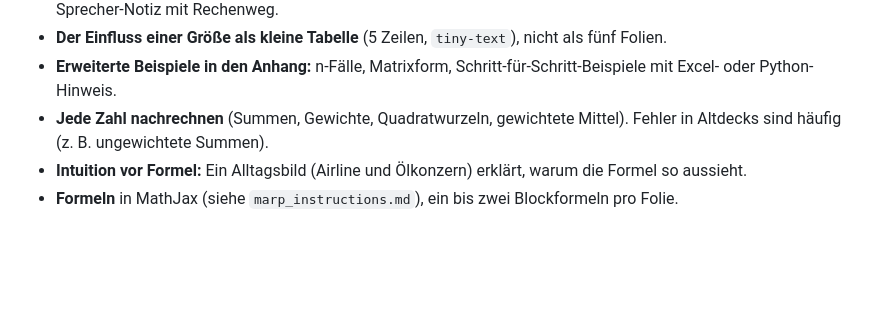
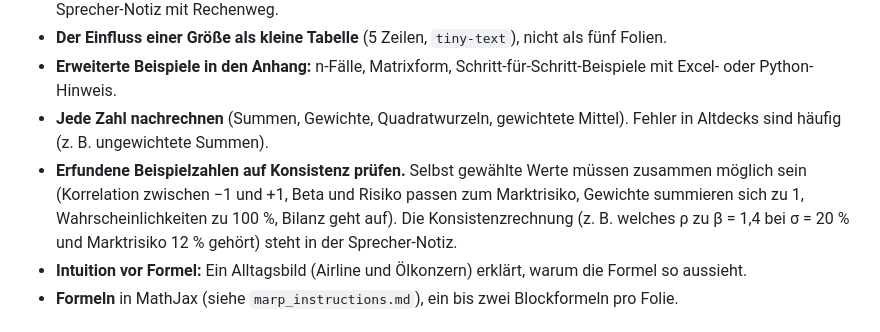
Before and after one commit to c-kraus/thws-skills, a Markdown page: marp-slides/references/lecture_design.md, the part around the change. Rendered like a GitHub page; blank space fills up the shorter version.

Commit message:
marp-slides: Konsistenzprüfung erfundener Beispielzahlen ergänzt
Co-Authored-By: Claude Sonnet 5.5 <noreply@anthropic.com>

```diff
--- a/marp-slides/references/lecture_design.md
+++ b/marp-slides/references/lecture_design.md
@@ -126,6 +126,7 @@ Muster aus dem Kapitel „Portfolio Theory" (`example_deck_calc_en.md`):
 - **Der Einfluss einer Größe als kleine Tabelle** (5 Zeilen, `tiny-text`), nicht als fünf Folien.
 - **Erweiterte Beispiele in den Anhang:** n-Fälle, Matrixform, Schritt-für-Schritt-Beispiele mit Excel- oder Python-Hinweis.
 - **Jede Zahl nachrechnen** (Summen, Gewichte, Quadratwurzeln, gewichtete Mittel). Fehler in Altdecks sind häufig (z. B. ungewichtete Summen).
+- **Erfundene Beispielzahlen auf Konsistenz prüfen.** Selbst gewählte Werte müssen zusammen möglich sein (Korrelation zwischen −1 und +1, Beta und Risiko passen zum Marktrisiko, Gewichte summieren sich zu 1, Wahrscheinlichkeiten zu 100 %, Bilanz geht auf). Die Konsistenzrechnung (z. B. welches ρ zu β = 1,4 bei σ = 20 % und Marktrisiko 12 % gehört) steht in der Sprecher-Notiz.
 - **Intuition vor Formel:** Ein Alltagsbild (Airline und Ölkonzern) erklärt, warum die Formel so aussieht.
 - **Formeln** in MathJax (siehe `marp_instructions.md`), ein bis zwei Blockformeln pro Folie.
 
```
Also changed, not shown: marp-slides/SKILL.md (+1 -0 lines).
